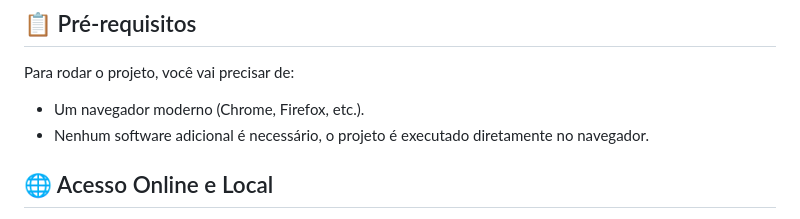
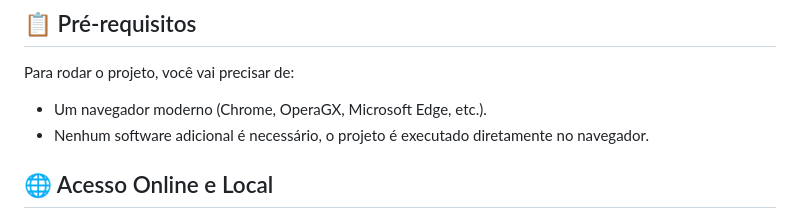
Before and after one commit to luizricardomaciel/sorteador-alpha, a Markdown page: README.md, the part around the change. GitHub-like rendering.

```diff
--- a/README.md
+++ b/README.md
@@ -13,7 +13,7 @@ Consulte **[Implantação](#-implanta%C3%A7%C3%A3o)** para saber como implantar
 
 Para rodar o projeto, você vai precisar de:
 
-- Um navegador moderno (Chrome, Firefox, etc.).
+- Um navegador moderno (Chrome, OperaGX, Microsoft Edge, etc.).
 - Nenhum software adicional é necessário, o projeto é executado diretamente no navegador.
 
 
```
